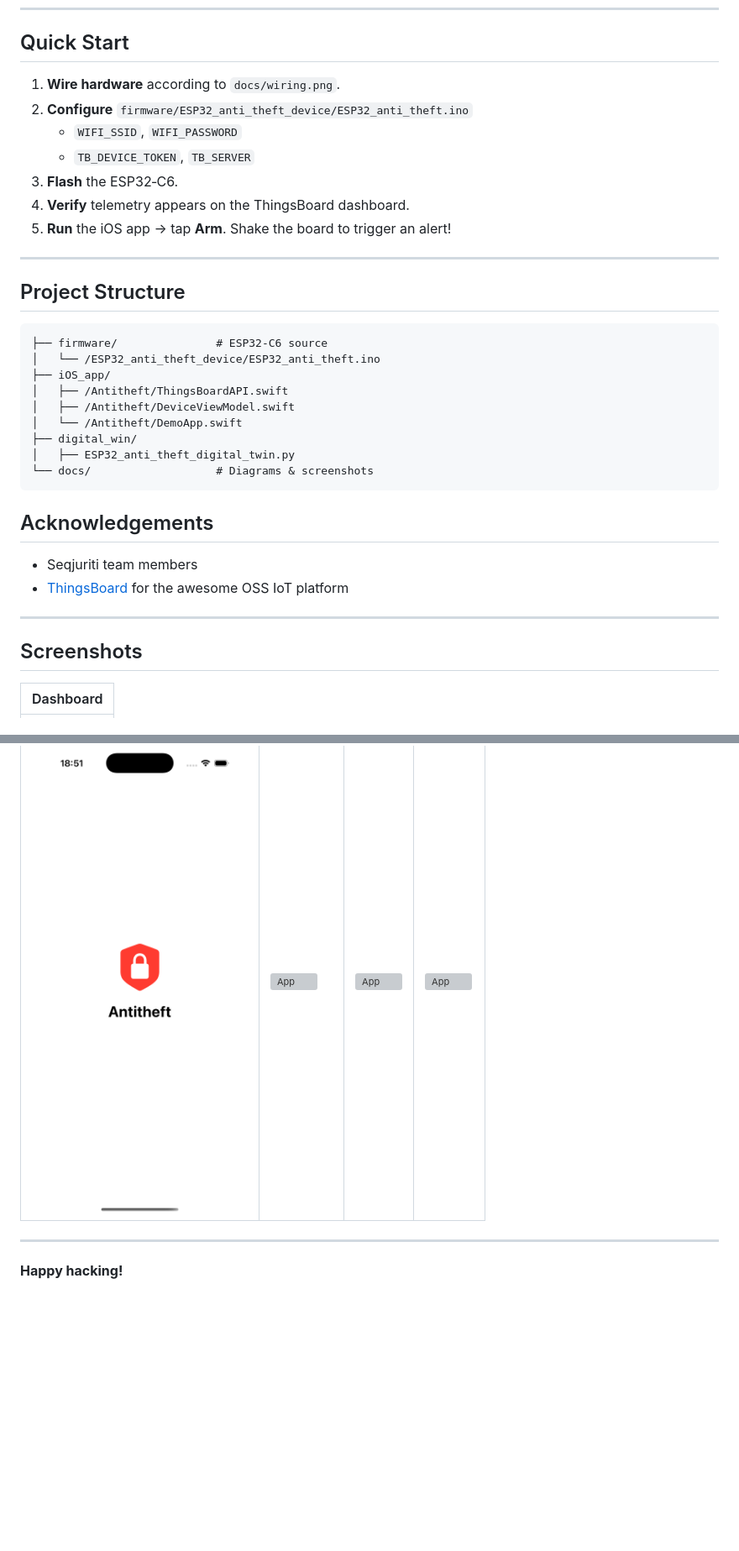
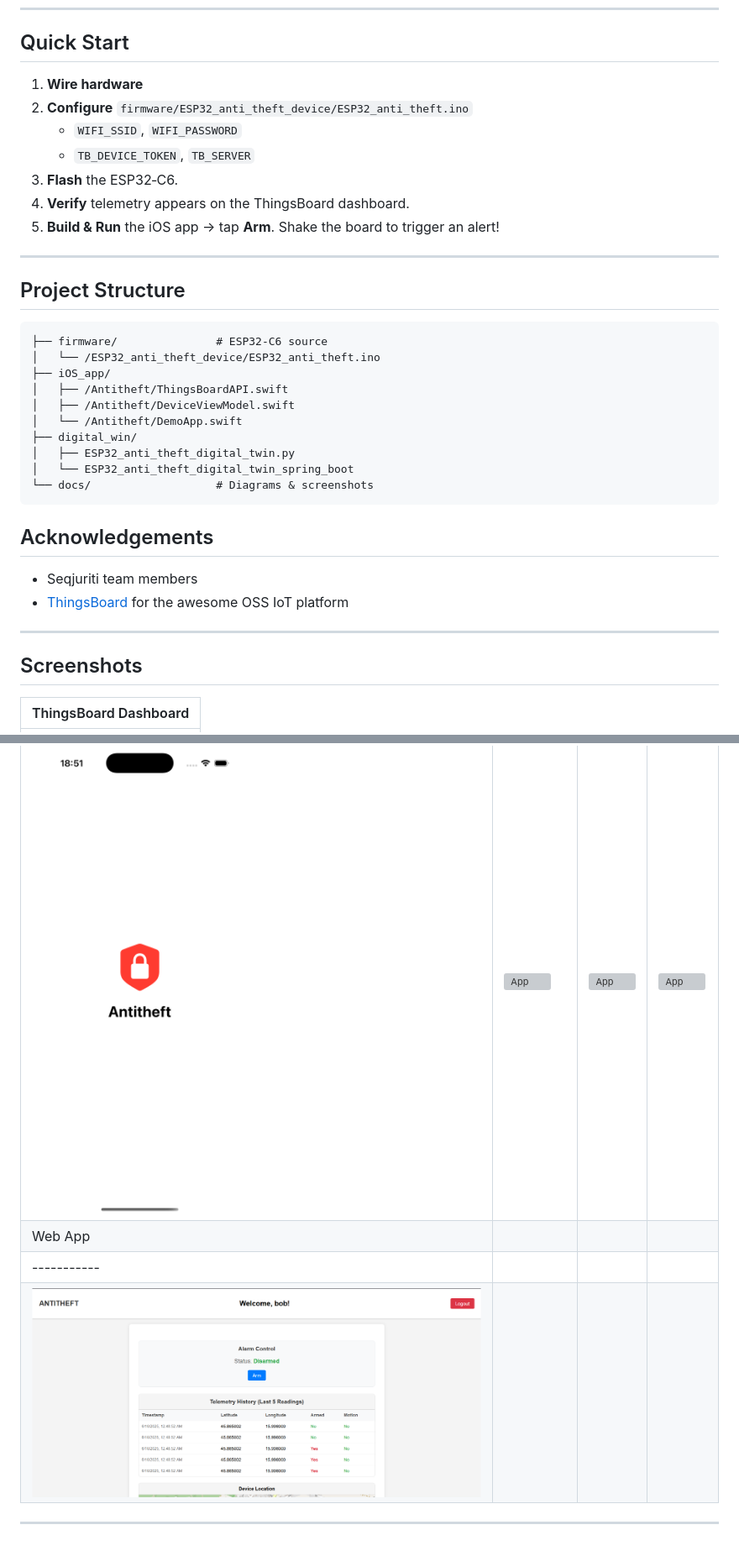
Before and after one commit to rgligora/anti-theft-device, a Markdown page: README.md, 2 parts joined by grey strips. Shown: that part at 84% size. Rendered like a GitHub page; pictures changed too: docs/web_app.png (added); blank space fills up the shorter version; grey boxes are pictures that could not be loaded.

Commit message:
Added web app to README.md

````diff
--- a/README.md
+++ b/README.md
@@ -119,13 +119,13 @@ Target: iOS 17+, Apple Silicon or simulator.
 
 ## Quick Start
 
-1. **Wire hardware** according to `docs/wiring.png`.
+1. **Wire hardware**
 2. **Configure** `firmware/ESP32_anti_theft_device/ESP32_anti_theft.ino`
    * `WIFI_SSID`, `WIFI_PASSWORD`
    * `TB_DEVICE_TOKEN`, `TB_SERVER`
 3. **Flash** the ESP32‑C6.
 4. **Verify** telemetry appears on the ThingsBoard dashboard.
-5. **Run** the iOS app → tap **Arm**. Shake the board to trigger an alert!
+5. **Build & Run** the iOS app → tap **Arm**. Shake the board to trigger an alert!
 
 ---
 
@@ -141,6 +141,7 @@ Target: iOS 17+, Apple Silicon or simulator.
 │   └── /Antitheft/DemoApp.swift
 ├── digital_win/
 │   ├── ESP32_anti_theft_digital_twin.py
+│   └── ESP32_anti_theft_digital_twin_spring_boot
 └── docs/                   # Diagrams & screenshots
 ```
 
@@ -154,5 +155,5 @@ Target: iOS 17+, Apple Silicon or simulator.
 
 ## Screenshots
 
-| Dashboard |
+| ThingsBoard Dashboard |
 |-----------|
@@ -161,7 +162,8 @@ Target: iOS 17+, Apple Silicon or simulator.
 | Splash screen | Disarmed | Armed | Moving |
 |-----------|------------|-----------|------------|
 | ![App](docs/app_splash_screen.png) | ![App](docs/app_disarmed.png) | ![App](docs/app_armed.png) | ![App](docs/app_moving.png) |
+| Web App |
+|-----------|
+| ![Web App](docs/web_app.png) |
 
 ---
-
-**Happy hacking!**
````
Also changed, not shown: other parts of README.md (+1 -1 lines).
